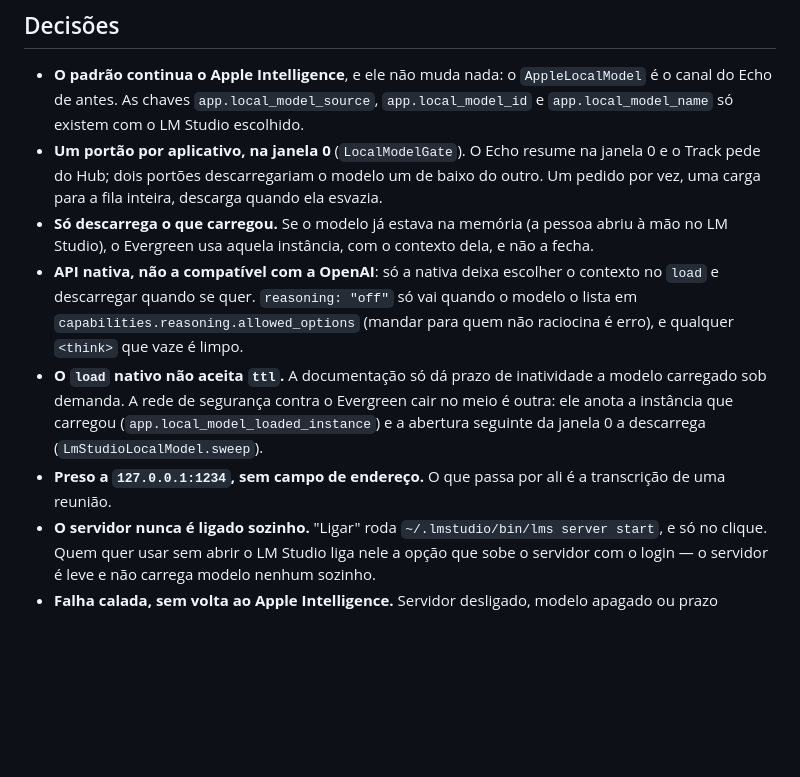
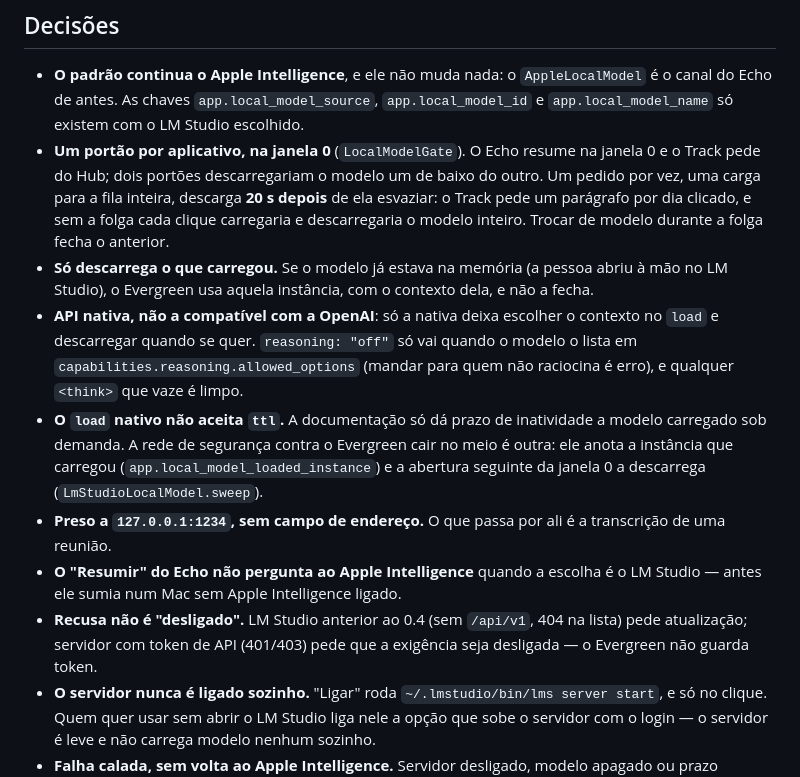
Before and after one commit to alencar-dev77/evergreen, a Markdown page: docs/Ideis projeto/modelo-local-escolhivel.md, the part around the change. GitHub-like rendering; blank space fills up the shorter version.

Commit message:
docs(modelo-local): a folga do portão e as recusas do servidor
Co-Authored-By: Claude Opus 5.5 <noreply@anthropic.com>

```diff
--- a/docs/Ideis projeto/modelo-local-escolhivel.md
+++ b/docs/Ideis projeto/modelo-local-escolhivel.md
@@ -28,7 +28,9 @@ janela; o que mudou é que a janela vem da sessão aberta.
 - **Um portão por aplicativo, na janela 0** (`LocalModelGate`). O Echo resume na
   janela 0 e o Track pede do Hub; dois portões descarregariam o modelo um de
   baixo do outro. Um pedido por vez, uma carga para a fila inteira, descarga
-  quando ela esvazia.
+  **20 s depois** de ela esvaziar: o Track pede um parágrafo por dia clicado,
+  e sem a folga cada clique carregaria e descarregaria o modelo inteiro.
+  Trocar de modelo durante a folga fecha o anterior.
 - **Só descarrega o que carregou.** Se o modelo já estava na memória (a pessoa
   abriu à mão no LM Studio), o Evergreen usa aquela instância, com o contexto
   dela, e não a fecha.
@@ -43,6 +45,11 @@ janela; o que mudou é que a janela vem da sessão aberta.
   descarrega (`LmStudioLocalModel.sweep`).
 - **Preso a `127.0.0.1:1234`, sem campo de endereço.** O que passa por ali é a
   transcrição de uma reunião.
+- **O "Resumir" do Echo não pergunta ao Apple Intelligence** quando a escolha
+  é o LM Studio — antes ele sumia num Mac sem Apple Intelligence ligado.
+- **Recusa não é "desligado".** LM Studio anterior ao 0.4 (sem `/api/v1`, 404
+  na lista) pede atualização; servidor com token de API (401/403) pede que a
+  exigência seja desligada — o Evergreen não guarda token.
 - **O servidor nunca é ligado sozinho.** "Ligar" roda `~/.lmstudio/bin/lms
   server start`, e só no clique. Quem quer usar sem abrir o LM Studio liga nele
   a opção que sobe o servidor com o login — o servidor é leve e não carrega
```
Also changed, not shown: AGENTS.md (+8 -2 lines).
